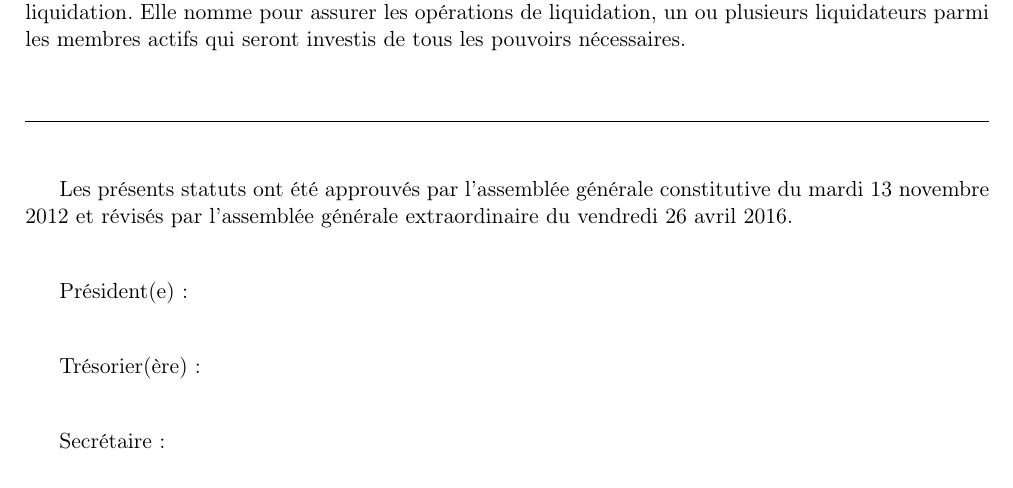
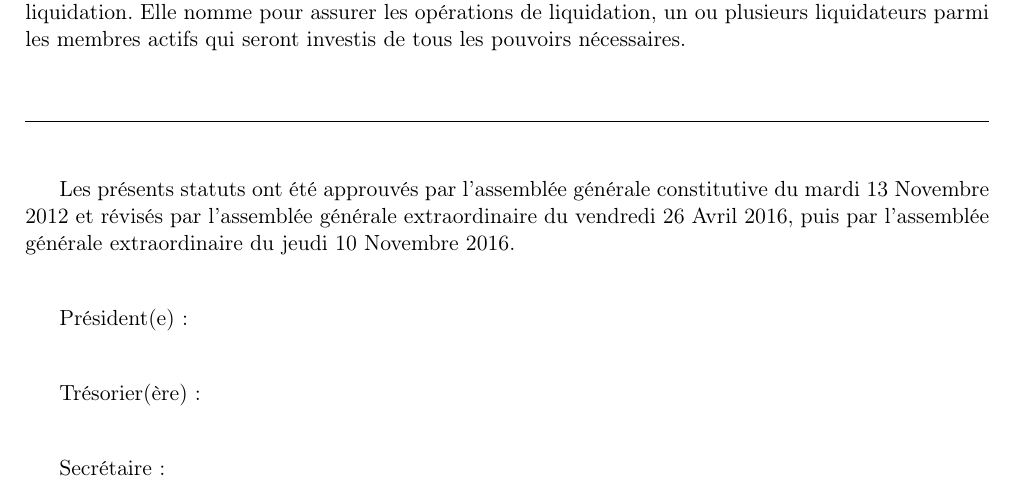
Before and after one commit to haum/legal, a LaTeX document (statuts/statuts.tex): part of page 3 of 3, cut so that both start at the same text. Compiled offline with pdfLaTeX.

Commit message:
Adding modification date on statuses

```diff
--- a/statuts/statuts.tex
+++ b/statuts/statuts.tex
@@ -21,8 +21,9 @@
 
     \renewcommand{\thesection}{Article \arabic{section}~~~-}
     \newcommand{\nomHS}{HAUM}
-    \newcommand{\dateAGC}{mardi 13 novembre 2012}
-    \newcommand{\dateAGE}{vendredi 26 avril 2016}
+    \newcommand{\dateAGC}{mardi 13 Novembre 2012}
+    \newcommand{\dateAGE}{vendredi 26 Avril 2016}
+    \newcommand{\dateAGEdeux}{jeudi 10 Novembre 2016}
     \newcommand\sep{\noindent\rule{\linewidth}{.5pt}}
 
 \begin{document}
@@ -191,7 +192,8 @@ pouvoirs nécessaires.
 
 \bigskip\bigskip
 
-Les présents statuts ont été approuvés par l'assemblée générale constitutive du \dateAGC{} et révisés par l'assemblée générale extraordinaire du \dateAGE{}.
+Les présents statuts ont été approuvés par l'assemblée générale constitutive du \dateAGC{} et révisés par l'assemblée
+générale extraordinaire du \dateAGE{}, puis par l'assemblée générale extraordinaire du \dateAGEdeux{}.
 
 \bigskip\bigskip
 
```
Also changed, not shown: assemblees_generales/ago_2016/convocation/ago_2016.tex (+1 -1 lines), statuts/statuts.pdf, 2 other files.
